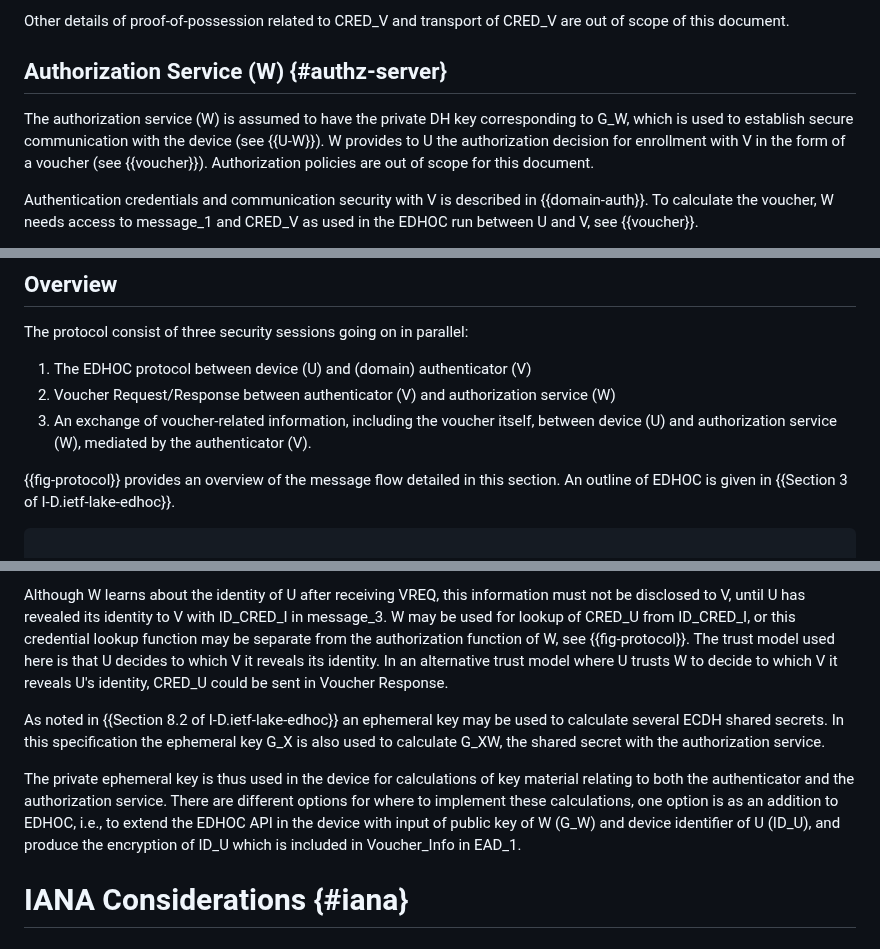
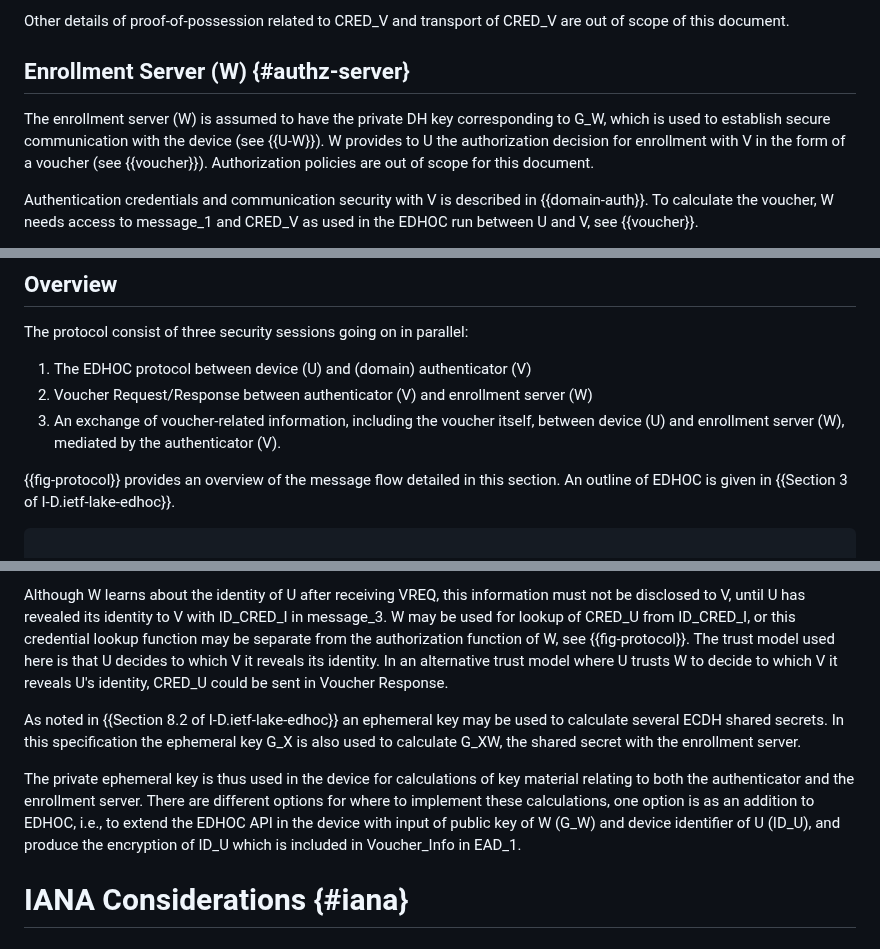
Before and after one commit to lake-wg/authz, a Markdown page: draft-selander-lake-authz.md, 3 parts joined by grey strips. GitHub-like rendering.

```diff
--- a/draft-selander-lake-authz.md
+++ b/draft-selander-lake-authz.md
@@ -224,9 +224,9 @@ Other details of proof-of-possession related to CRED_V and transport of CRED_V a
 
 
 
-## Authorization Service (W) {#authz-server}
+## Enrollment Server (W) {#authz-server}
 
-The authorization service (W) is assumed to have the private DH key corresponding to G_W, which is used to establish secure communication with the device (see {{U-W}}). W provides to U the authorization decision for enrollment with V in the form of a voucher (see {{voucher}}). Authorization policies are out of scope for this document.
+The enrollment server (W) is assumed to have the private DH key corresponding to G_W, which is used to establish secure communication with the device (see {{U-W}}). W provides to U the authorization decision for enrollment with V in the form of a voucher (see {{voucher}}). Authorization policies are out of scope for this document.
 
 Authentication credentials and communication security with V is described in {{domain-auth}}. To calculate the voucher, W needs access to message_1 and CRED_V as used in the EDHOC run between U and V, see {{voucher}}.
 
@@ -242,8 +242,8 @@ W needs to be available during the execution of the protocol between U and V.
 The protocol consist of three security sessions going on in parallel:
 
 1. The EDHOC protocol between device (U) and (domain) authenticator (V)
-2. Voucher Request/Response between authenticator (V) and authorization service (W)
-3. An exchange of voucher-related information, including the voucher itself, between device (U) and authorization service (W), mediated by the authenticator (V).
+2. Voucher Request/Response between authenticator (V) and enrollment server (W)
+3. An exchange of voucher-related information, including the voucher itself, between device (U) and enrollment server (W), mediated by the authenticator (V).
 
 {{fig-protocol}} provides an overview of the message flow detailed in this section. An outline of EDHOC is given in {{Section 3 of I-D.ietf-lake-edhoc}}.
 
@@ -573,9 +573,9 @@ EDHOC provides identity protection of the Initiator, here the device. The encryp
 
 Although W learns about the identity of U after receiving VREQ, this information must not be disclosed to V, until U has revealed its identity to V with ID_CRED_I in message_3. W may be used for lookup of CRED_U from ID_CRED_I, or this credential lookup function may be separate from the authorization function of W, see {{fig-protocol}}. The trust model used here is that U decides to which V it reveals its identity. In an alternative trust model where U trusts W to decide to which V it reveals U's identity, CRED_U could be sent in Voucher Response.
 
- As noted in {{Section 8.2 of I-D.ietf-lake-edhoc}} an ephemeral key may be used to calculate several ECDH shared secrets. In this specification the ephemeral key G_X is also used to calculate G_XW, the shared secret with the authorization service.
+ As noted in {{Section 8.2 of I-D.ietf-lake-edhoc}} an ephemeral key may be used to calculate several ECDH shared secrets. In this specification the ephemeral key G_X is also used to calculate G_XW, the shared secret with the enrollment server.
 
-The private ephemeral key is thus used in the device for calculations of key material relating to both the authenticator and the authorization service. There are different options for where to implement these calculations, one option is as an addition to EDHOC, i.e., to extend the EDHOC API in the device with input of public key of W (G_W) and device identifier of U (ID_U), and produce the encryption of ID_U which is included in Voucher_Info in EAD_1.
+The private ephemeral key is thus used in the device for calculations of key material relating to both the authenticator and the enrollment server. There are different options for where to implement these calculations, one option is as an addition to EDHOC, i.e., to extend the EDHOC API in the device with input of public key of W (G_W) and device identifier of U (ID_U), and produce the encryption of ID_U which is included in Voucher_Info in EAD_1.
 
 # IANA Considerations  {#iana}
 
```
Also changed, not shown: other parts of draft-selander-lake-authz.md (+13 -13 lines).
